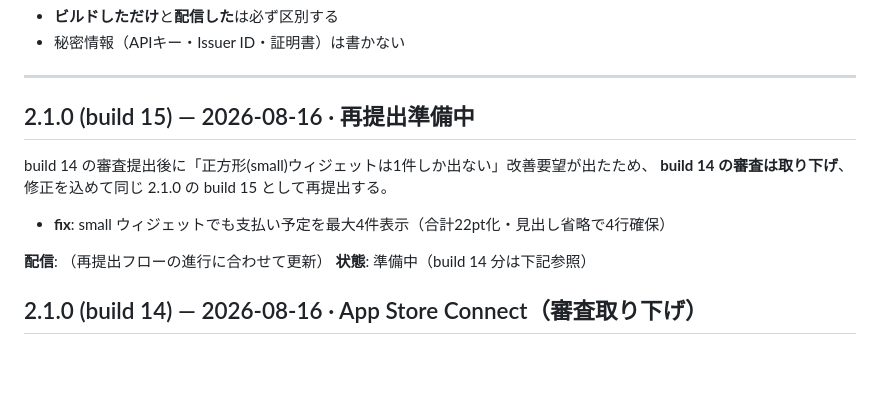
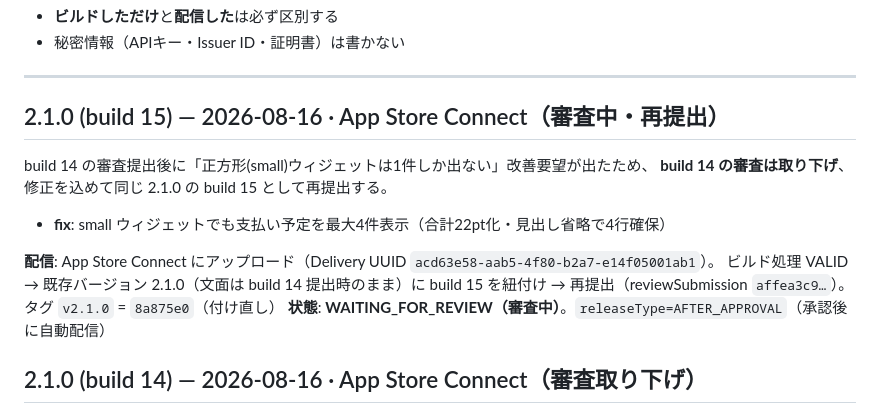
Before and after one commit to murakami-kaito-dev/ManageSubscription, a Markdown page: .claude/docs/release-log.md, the part around the change. Rendered like a GitHub page; blank space fills up the shorter version.

Commit message:
docs(release-log): v2.1.0 build 15 を再提出済み（WAITING_FOR_REVIEW）に実態化
Co-Authored-By: Claude Opus 4.8 <noreply@anthropic.com>

```diff
--- a/.claude/docs/release-log.md
+++ b/.claude/docs/release-log.md
@@ -8,15 +8,17 @@
 
 ---
 
-## 2.1.0 (build 15) — 2026-08-16 · 再提出準備中
+## 2.1.0 (build 15) — 2026-08-16 · App Store Connect（審査中・再提出）
 
 build 14 の審査提出後に「正方形(small)ウィジェットは1件しか出ない」改善要望が出たため、
 **build 14 の審査は取り下げ**、修正を込めて同じ 2.1.0 の build 15 として再提出する。
 
 - **fix**: small ウィジェットでも支払い予定を最大4件表示（合計22pt化・見出し省略で4行確保）
 
-**配信**: （再提出フローの進行に合わせて更新）
-**状態**: 準備中（build 14 分は下記参照）
+**配信**: App Store Connect にアップロード（Delivery UUID `acd63e58-aab5-4f80-b2a7-e14f05001ab1`）。
+ビルド処理 VALID → 既存バージョン 2.1.0（文面は build 14 提出時のまま）に build 15 を紐付け →
+再提出（reviewSubmission `affea3c9…`）。タグ `v2.1.0` = `8a875e0`（付け直し）
+**状態**: **WAITING_FOR_REVIEW（審査中）**。`releaseType=AFTER_APPROVAL`（承認後に自動配信）
 
 ## 2.1.0 (build 14) — 2026-08-16 · App Store Connect（審査取り下げ）
 
```
